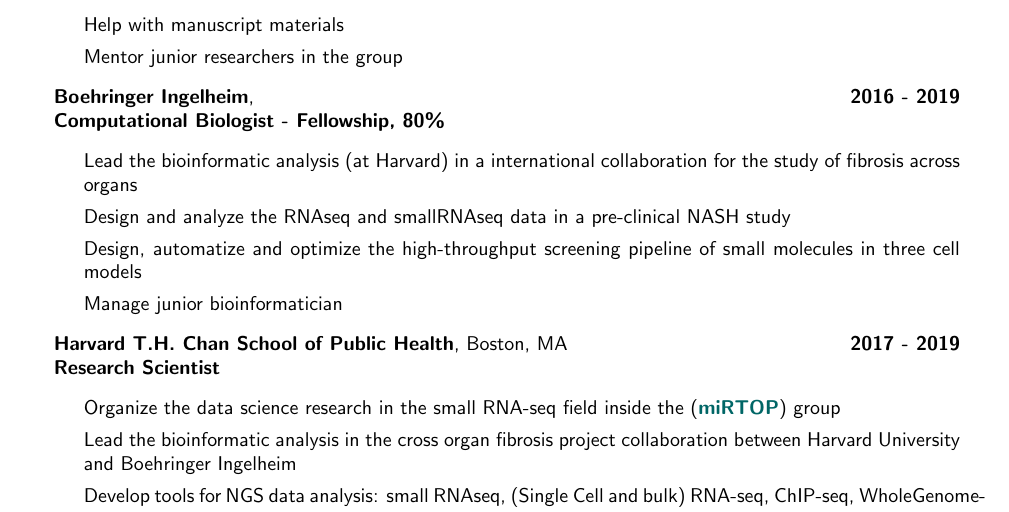
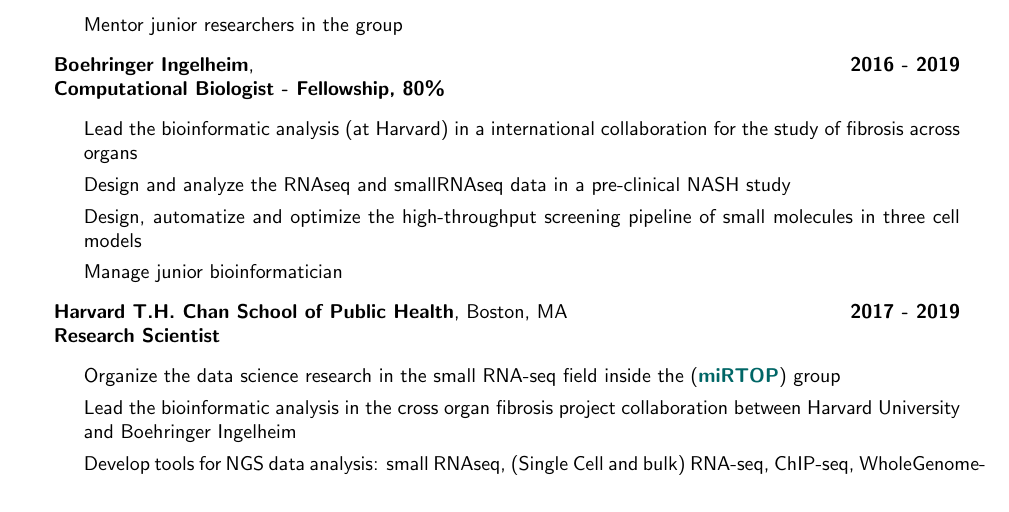
Before and after one commit to lpantano/mycv, a LaTeX CV (lpantano-cv.tex, which reads main.tex): part of page 3 of 11, cut at the place of the change. Compiled offline with pdfLaTeX.

Commit message:
remove sentence

```diff
--- a/main.tex
+++ b/main.tex
@@ -136,8 +136,6 @@
   as part of the nf-core community
 \item
   System Architect for the computational infrastructure based on the cloud
-\item
-  Help with manuscript materials
 \item Mentor junior researchers in the group
  \end{itemize}
 
```
